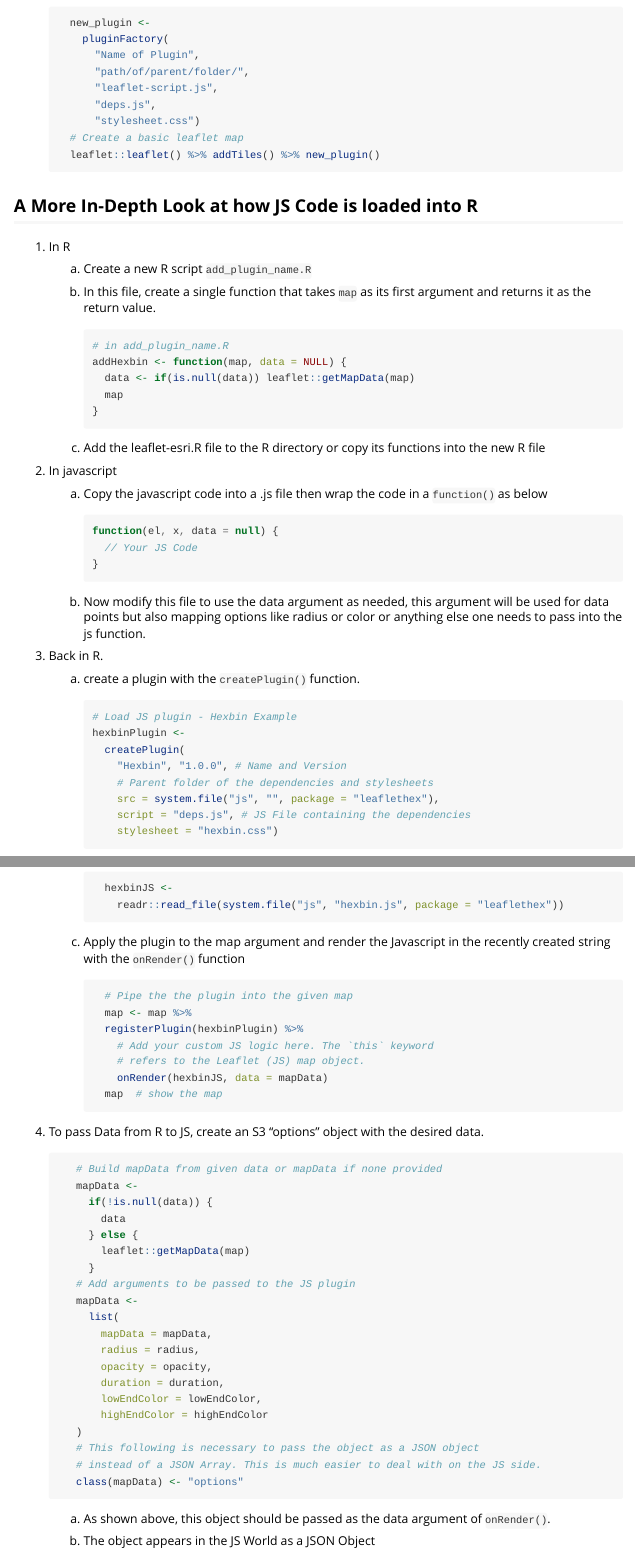
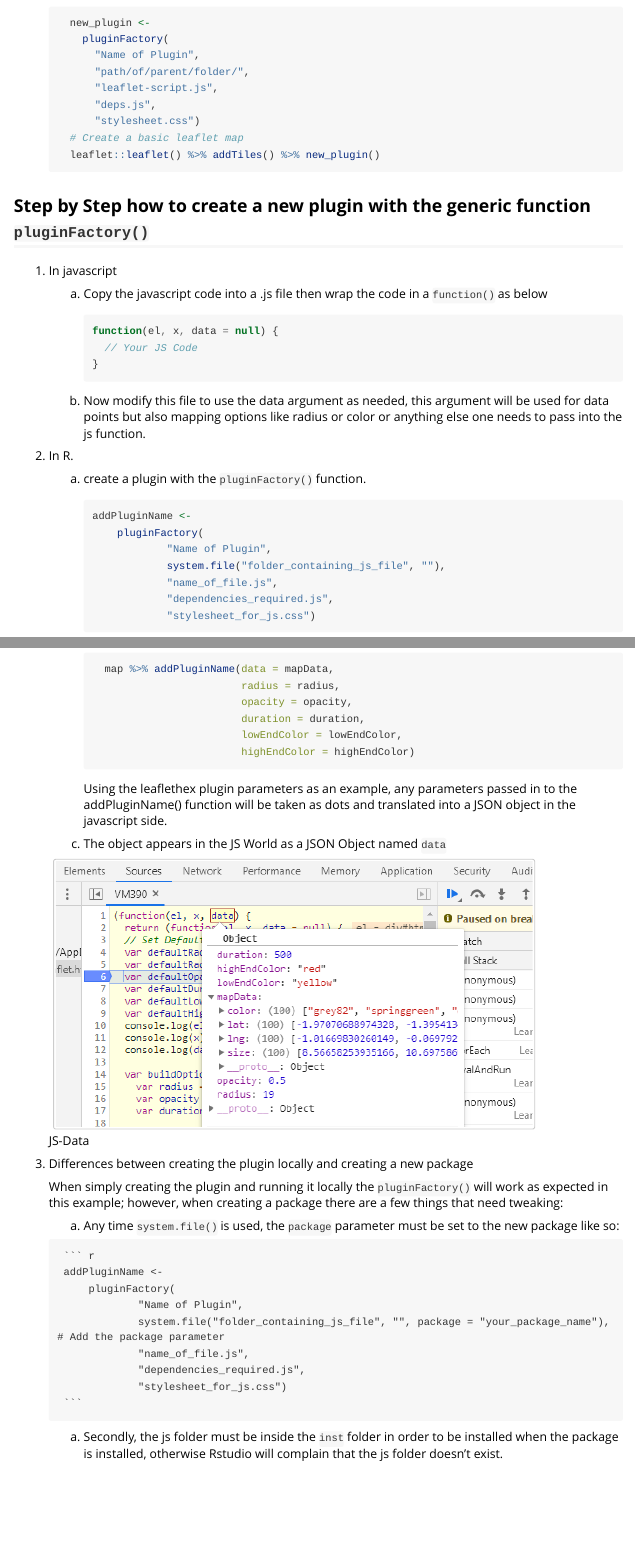
Before and after one commit to rpruim/leaflethex, an R Markdown document (vignettes/leaflethex.Rmd): the page in a window 1100 px wide, from 1460 px down, and a second part further down, joined at a grey line. Rendered offline with R 4.5, knitr and Pandoc, with nearby package versions; code that draws random numbers runs with fixed seeds of ours; some code elsewhere in the file could not run offline; common packages that the code uses without loading them are loaded.

Commit message:
Updated the leaflethex vignette

````diff
--- a/vignettes/leaflethex.Rmd
+++ b/vignettes/leaflethex.Rmd
@@ -106,22 +106,7 @@ using the leaflet R package
       leaflet::leaflet() %>% addTiles() %>% new_plugin()
     ```
 
-## A More In-Depth Look at how JS Code is loaded into R
-
-#. In R
-
-    a. Create a new R script `add_plugin_name.R`
-    a. In this file, create a single function that takes `map` as its first argument and returns it as the return value.
-
-        ```{r eval = FALSE}
-        # in add_plugin_name.R
-        addHexbin <- function(map, data = NULL) {
-          data <- if(is.null(data)) leaflet::getMapData(map)
-          map
-        }
-        ```
-
-    c. Add the leaflet-esri.R file to the R directory or copy its functions into the new R file
+## Step by Step how to create a new plugin with the generic function `pluginFactory()`
 
 #. In javascript
 
@@ -136,23 +121,19 @@ using the leaflet R package
     b. Now modify this file to use the data argument as needed, this argument will be used for data points but also mapping options like radius or color or anything else one needs to pass into the js function.
 
 
-#. Back in R.
+#. In R.
 
-    a. create a plugin with the `createPlugin()` function.
+    a. create a plugin with the `pluginFactory()` function.
 
         ```{r eval=FALSE}
-        # Load JS plugin - Hexbin Example
-        hexbinPlugin <-
-          createPlugin(
-            "Hexbin", "1.0.0", # Name and Version
-            # Parent folder of the dependencies and stylesheets
-            src = system.file("js", "", package = "leaflethex"),
-            script = "deps.js", # JS File containing the dependencies
-            stylesheet = "hexbin.css")
+        addPluginName <-
+            pluginFactory(
+                    "Name of Plugin",
+                    system.file("folder_containing_js_file", ""),
+                    "name_of_file.js",
+                    "dependencies_required.js",
+                    "stylesheet_for_js.css")
         ```
 
-    b. Load the JS code created earlier into a string.
+        When adding style sheets, make sure the .css file is in the same location as the js folder
 
-        ``` {r eval = FALSE}
-          hexbinJS <-
-            readr::read_file(system.file("js", "hexbin.js", package = "leaflethex"))
@@ -159,45 +142,31 @@ using the leaflet R package
+        ```{r eval=FALSE}
+          map %>% addPluginName(data = mapData,
+                                radius = radius,
+                                opacity = opacity,
+                                duration = duration,
+                                lowEndColor = lowEndColor,
+                                highEndColor = highEndColor)
+        ```
+        Using the leaflethex plugin parameters as an example, any parameters passed in to the addPluginName() function will be taken as dots and translated into a JSON object in the javascript side.
+
+    a. The object appears in the JS World as a JSON Object named `data`
+
+    ![JS-Data](jsdata.png)
+
+#. Differences between creating the plugin locally and creating a new package
+
+    When simply creating the plugin and running it locally the `pluginFactory()` will work as expected in this example; however, when creating a package there are a few things that need tweaking:
+
+      a. Any time `system.file()` is used, the `package` parameter must be set to the new package like so:
+
+        ```{r eval=FALSE}
+        addPluginName <-
+            pluginFactory(
+                    "Name of Plugin",
+                    system.file("folder_containing_js_file", "", package = "your_package_name"), # Add the package parameter
+                    "name_of_file.js",
+                    "dependencies_required.js",
+                    "stylesheet_for_js.css")
         ```
 
-    c. Apply the plugin to the map argument and render the Javascript in the recently created string with the `onRender()` function
-
-        ```{r eval=FALSE}
-          # Pipe the the plugin into the given map
-          map <- map %>%
-          registerPlugin(hexbinPlugin) %>%
-            # Add your custom JS logic here. The `this` keyword
-            # refers to the Leaflet (JS) map object.
-            onRender(hexbinJS, data = mapData)
-          map  # show the map
-        ```
-
-
-#. To pass Data from R to JS, create an S3 "options" object with the desired data.
-
-    ```{r eval=FALSE}
-       # Build mapData from given data or mapData if none provided
-       mapData <-
-         if(!is.null(data)) {
-           data
-         } else {
-           leaflet::getMapData(map)
-         }
-       # Add arguments to be passed to the JS plugin
-       mapData <-
-         list(
-           mapData = mapData,
-           radius = radius,
-           opacity = opacity,
-           duration = duration,
-           lowEndColor = lowEndColor,
-           highEndColor = highEndColor
-       )
-       # This following is necessary to pass the object as a JSON object
-       # instead of a JSON Array. This is much easier to deal with on the JS side.
-       class(mapData) <- "options"
-    ```
-
-    a. As shown above, this object should be passed as the data argument of `onRender()`.
-
-    b. The object appears in the JS World as a JSON Object
-
-    ![JS-Data](jsdata.png)
+      a. Secondly, the js folder must be inside the `inst` folder in order to be installed when the package is installed, otherwise Rstudio will complain that the js folder doesn't exist.
````
Also changed, not shown: vignettes/leaflethex.Rmd (4 more changed lines).
